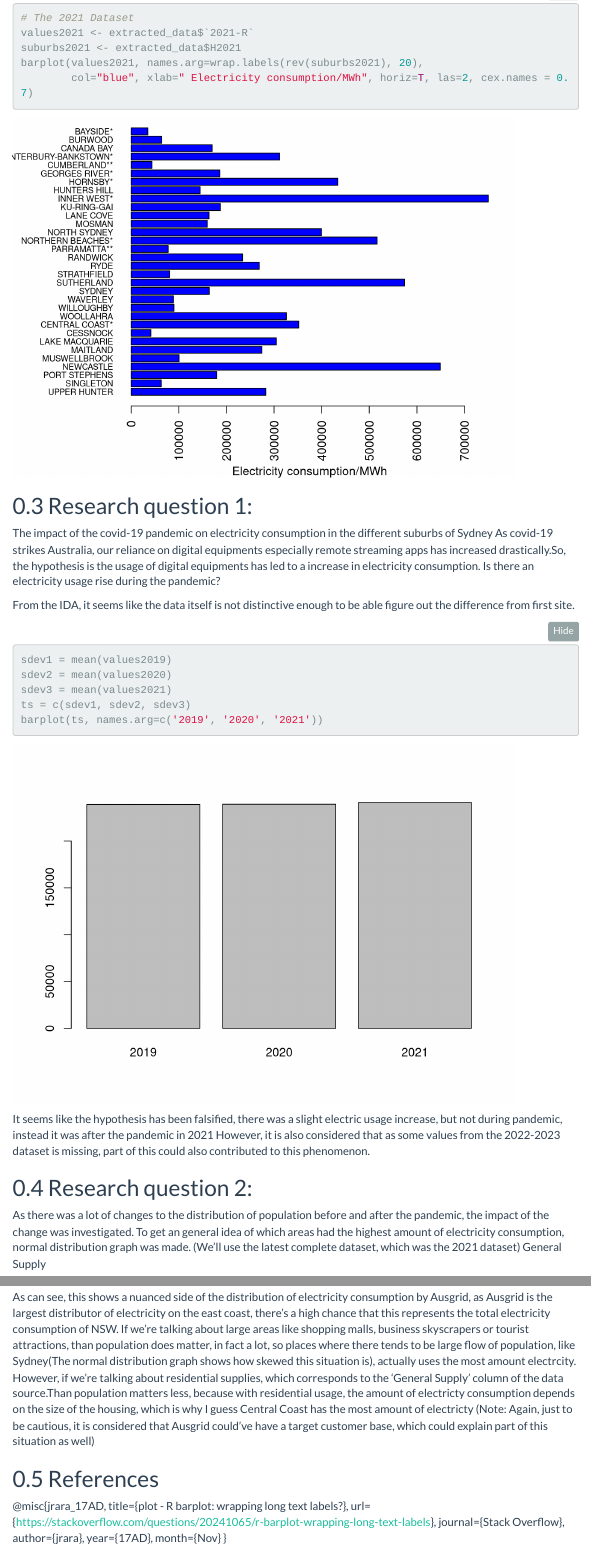
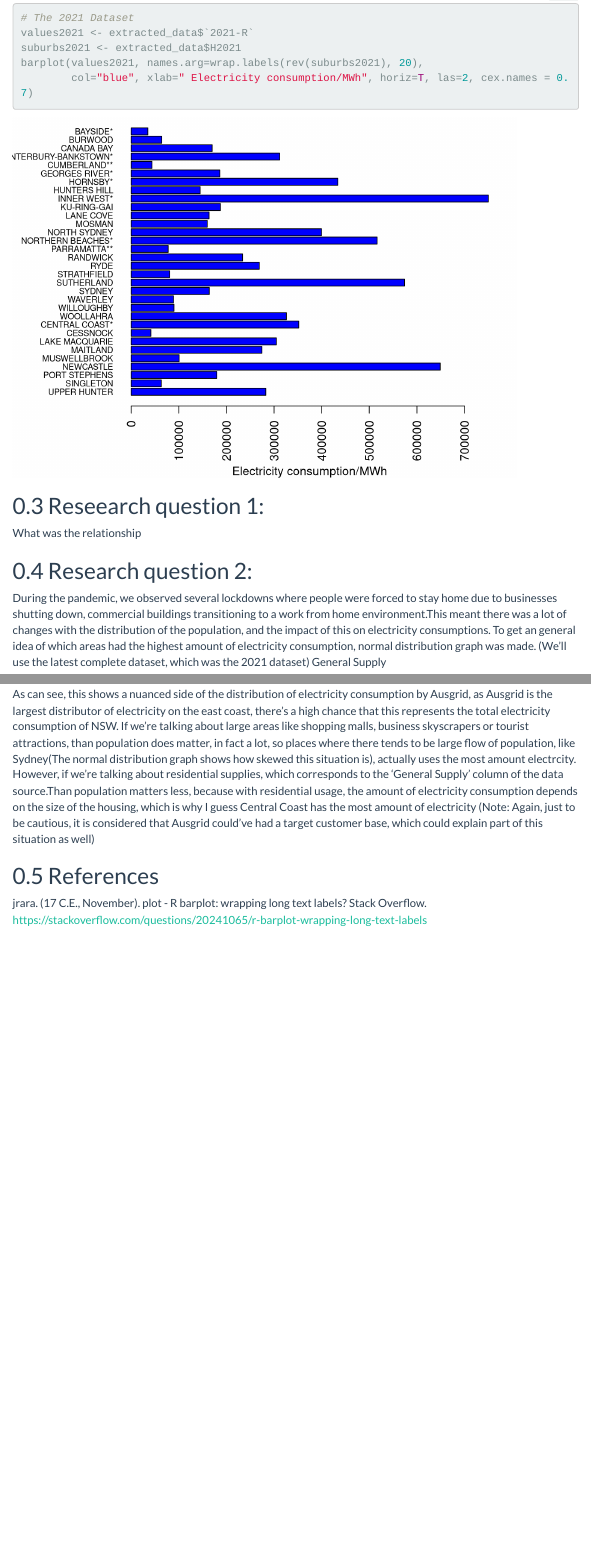
Before and after one commit to William83968/Rstatistics, an R Markdown document (Assignment1.Rmd): the page in a window 1100 px wide, from 4460 px down, and a second part further down, joined at a grey line. Rendered offline with R 4.5, knitr and Pandoc, with nearby package versions; folded parts are opened; menus at the side of the page are left out.

Commit message:
Update Assignment1.Rmd
Req3

````diff
--- a/Assignment1.Rmd
+++ b/Assignment1.Rmd
@@ -95,26 +94,12 @@ suburbs2021 <- extracted_data$H2021
 barplot(values2021, names.arg=wrap.labels(rev(suburbs2021), 20),
         col="blue", xlab=" Electricity consumption/MWh", horiz=T, las=2, cex.names = 0.7)
 ```
+## Reseearch question 1:
+What was the relationship
 
-## Research question 1:
-The impact of the covid-19 pandemic on electricity consumption in the different suburbs of Sydney
-As covid-19 strikes Australia, our reliance on digital equipments especially remote streaming apps has increased drastically.So, the hypothesis is the usage of digital equipments has led to a increase in electricity consumption.
-Is there an electricity usage rise during the pandemic?
-
-From the IDA, it seems like the data itself is not distinctive enough to be able figure out the difference from first site.
-
-```{r eval=TRUE}
-sdev1 = mean(values2019)
-sdev2 = mean(values2020)
-sdev3 = mean(values2021)
-ts = c(sdev1, sdev2, sdev3)
-barplot(ts, names.arg=c('2019', '2020', '2021'))
-```
-It seems like the hypothesis has been falsified, there was a slight electric usage increase, but not during pandemic, instead it was after the pandemic in 2021
-However, it is also considered that as some values from the 2022-2023 dataset is missing, part of this could also contributed to this phenomenon.
 
 ## Research question 2:
-As there was a lot of changes to the distribution of population before and after the pandemic, the impact of the change was investigated.
+During the pandemic, we observed several lockdowns where people were forced to stay home due to businesses shutting down, commercial buildings transitioning to a work from home environment.This meant there was a lot of changes with the distribution of the population, and the impact of this on electricity consumptions.
 To get an general idea of which areas had the highest amount of electricity consumption, normal distribution graph was made.
 (We'll use the latest complete dataset, which was the 2021 dataset)
 General Supply
@@ -155,8 +140,8 @@ pie(pie_values, labels = pie_labels)
 ```
 As can see, this shows a nuanced side of the distribution of electricity consumption by Ausgrid, as Ausgrid is the largest distributor of electricity on the east coast, there's a high chance that this represents the total electricity consumption of NSW.
 If we're talking about large areas like shopping malls, business skyscrapers or tourist attractions, than population does matter, in fact a lot, so places where there tends to be large flow of population, like Sydney(The normal distribution graph shows how skewed this situation is), actually uses the most amount electrcity.
-However, if we're talking about residential supplies, which corresponds to the 'General Supply' column of the data source.Than population matters less, because with residential usage, the amount of electricty consumption depends on the size of the housing, which is why I guess Central Coast has the most amount of electricty
-(Note: Again, just to be cautious, it is considered that Ausgrid could've have a target customer base, which could explain part of this situation as well)
+However, if we're talking about residential supplies, which corresponds to the 'General Supply' column of the data source.Than population matters less, because with residential usage, the amount of electricity consumption depends on the size of the housing, which is why I guess Central Coast has the most amount of electricity
+(Note: Again, just to be cautious, it is considered that Ausgrid could've had a target customer base, which could explain part of this situation as well)
 
 ## References
-@misc{jrara_17AD, title={plot - R barplot: wrapping long text labels?}, url={https://stackoverflow.com/questions/20241065/r-barplot-wrapping-long-text-labels}, journal={Stack Overflow}, author={jrara}, year={17AD}, month={Nov} }
+jrara. (17 C.E., November). plot - R barplot: wrapping long text labels? Stack Overflow. https://stackoverflow.com/questions/20241065/r-barplot-wrapping-long-text-labels
````
Also changed, not shown: Assignment1.Rmd (1 more changed lines).
